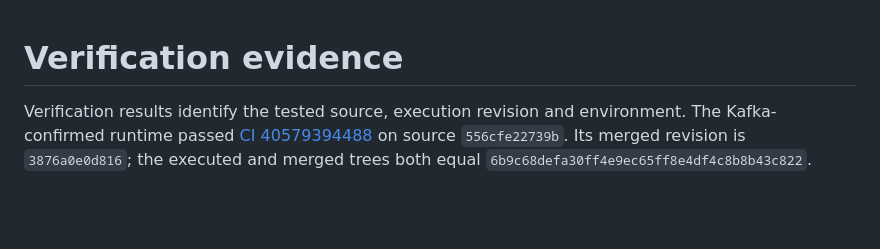
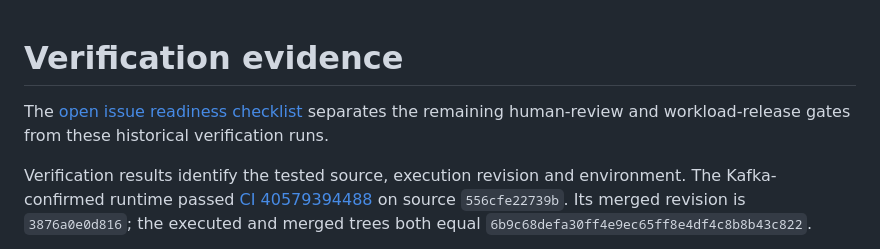
Before and after one commit to GeekNandy/real-time-telemetry-data-platform, a Markdown page: docs/verification.md, the part around the change. GitHub-like rendering; blank space fills up the shorter version.

Commit message:
Record outstanding review and workload evidence requirements

```diff
--- a/docs/verification.md
+++ b/docs/verification.md
@@ -1,4 +1,7 @@
 # Verification evidence
+
+The [open issue readiness checklist](issue-readiness.md) separates the remaining
+human-review and workload-release gates from these historical verification runs.
 
 Verification results identify the tested source, execution revision and environment.
 The Kafka-confirmed runtime passed [CI 40579394488](https://github.com/GeekNandy/real-time-telemetry-data-platform/actions/runs/40579394488)
```
Also changed, not shown: docs/issue-readiness.md (added, +39 -0 lines).
